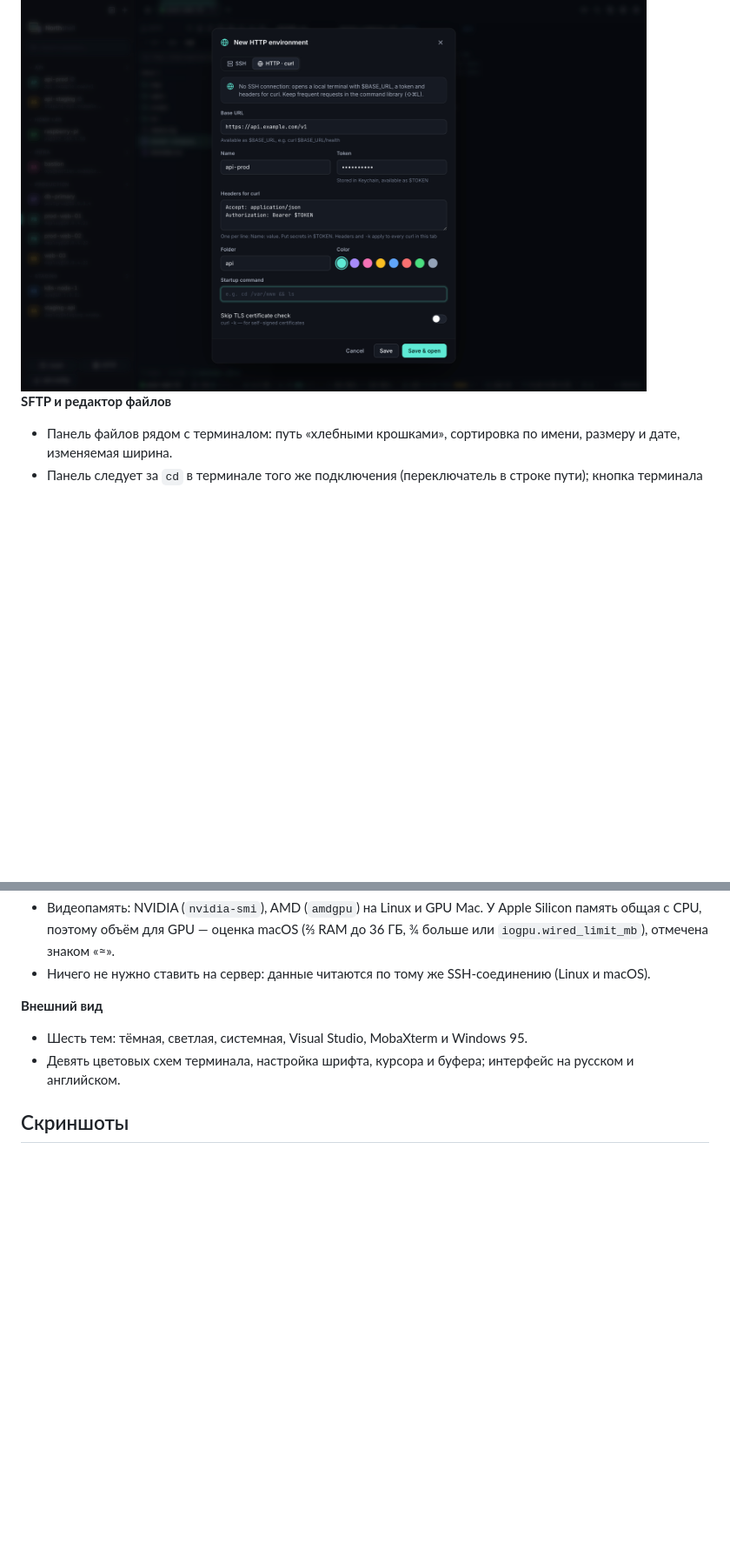
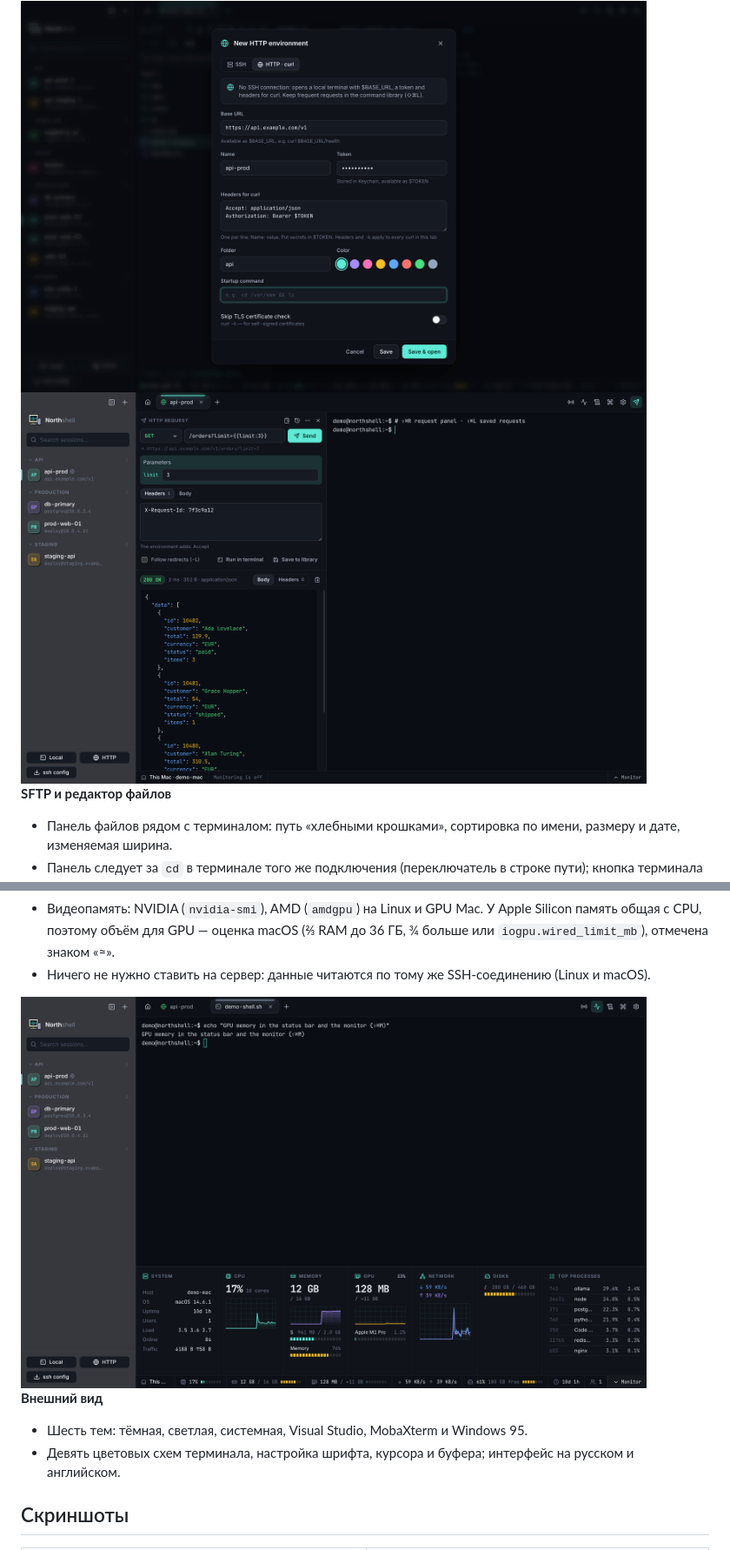
Before and after one commit to nikserbur/northshell, a Markdown page: README.ru.md, 2 parts joined by grey strips. Shown at 87% size. Drawn GitHub-style; pictures changed too: docs/screenshots/http-request.png (added), docs/screenshots/monitor-gpu.png (added); blank space fills up the shorter version.

Commit message:
docs: describe ⌘A editing and add HTTP panel and GPU screenshots
e2e/feature-shots.mjs retakes the images that need no SSH server.

```diff
--- a/README.ru.md
+++ b/README.ru.md
@@ -53,6 +53,8 @@ MobaXterm — популярный SSH-инструмент «всё в одно
 
 <img src="docs/screenshots/http-environment.png" width="720" alt="Диалог «Новое HTTP-окружение»: базовый URL, токен, заголовки curl и переключатель SSH / HTTP" />
 
+<img src="docs/screenshots/http-request.png" width="720" alt="Панель HTTP-запросов: GET /orders с параметром {{limit}}, дополнительный заголовок и подсвеченный JSON-ответ рядом с терминалом" />
+
 **SFTP и редактор файлов**
 - Панель файлов рядом с терминалом: путь «хлебными крошками», сортировка по имени, размеру и дате, изменяемая ширина.
 - Панель следует за `cd` в терминале того же подключения (переключатель в строке пути); кнопка терминала там же делает `cd` в открытую папку. Для этого ничего не вводится в ваш shell.
@@ -66,6 +68,8 @@ MobaXterm — популярный SSH-инструмент «всё в одно
 - Память на Mac считается как «Использовано памяти» в Мониторинге системы (приложения + неперемещаемая + сжатая) — одинаково для этого Mac и для macOS-серверов.
 - Видеопамять: NVIDIA (`nvidia-smi`), AMD (`amdgpu`) на Linux и GPU Mac. У Apple Silicon память общая с CPU, поэтому объём для GPU — оценка macOS (⅔ RAM до 36 ГБ, ¾ больше или `iogpu.wired_limit_mb`), отмечена знаком «≈».
 - Ничего не нужно ставить на сервер: данные читаются по тому же SSH-соединению (Linux и macOS).
+
+<img src="docs/screenshots/monitor-gpu.png" width="720" alt="Панель мониторинга с карточкой GPU рядом с CPU и памятью: Apple M1 Pro занимает 318 МБ из примерно 11 ГБ общей памяти, то же значение в нижней строке" />
 
 **Внешний вид**
 - Шесть тем: тёмная, светлая, системная, Visual Studio, MobaXterm и Windows 95.
```
Also changed, not shown: other parts of README.ru.md (+1 -1 lines), README.md (+5 -1 lines), 1 other file.
